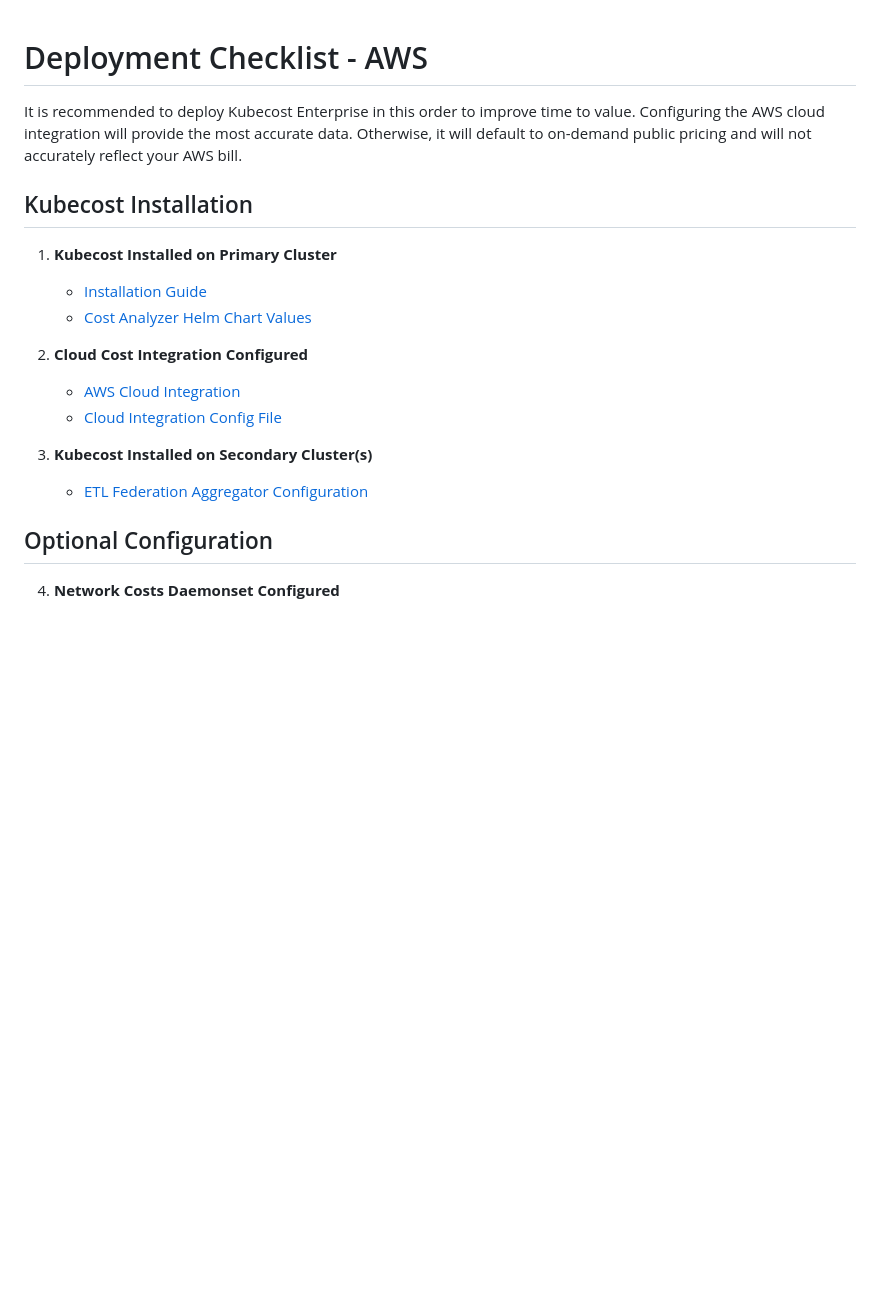
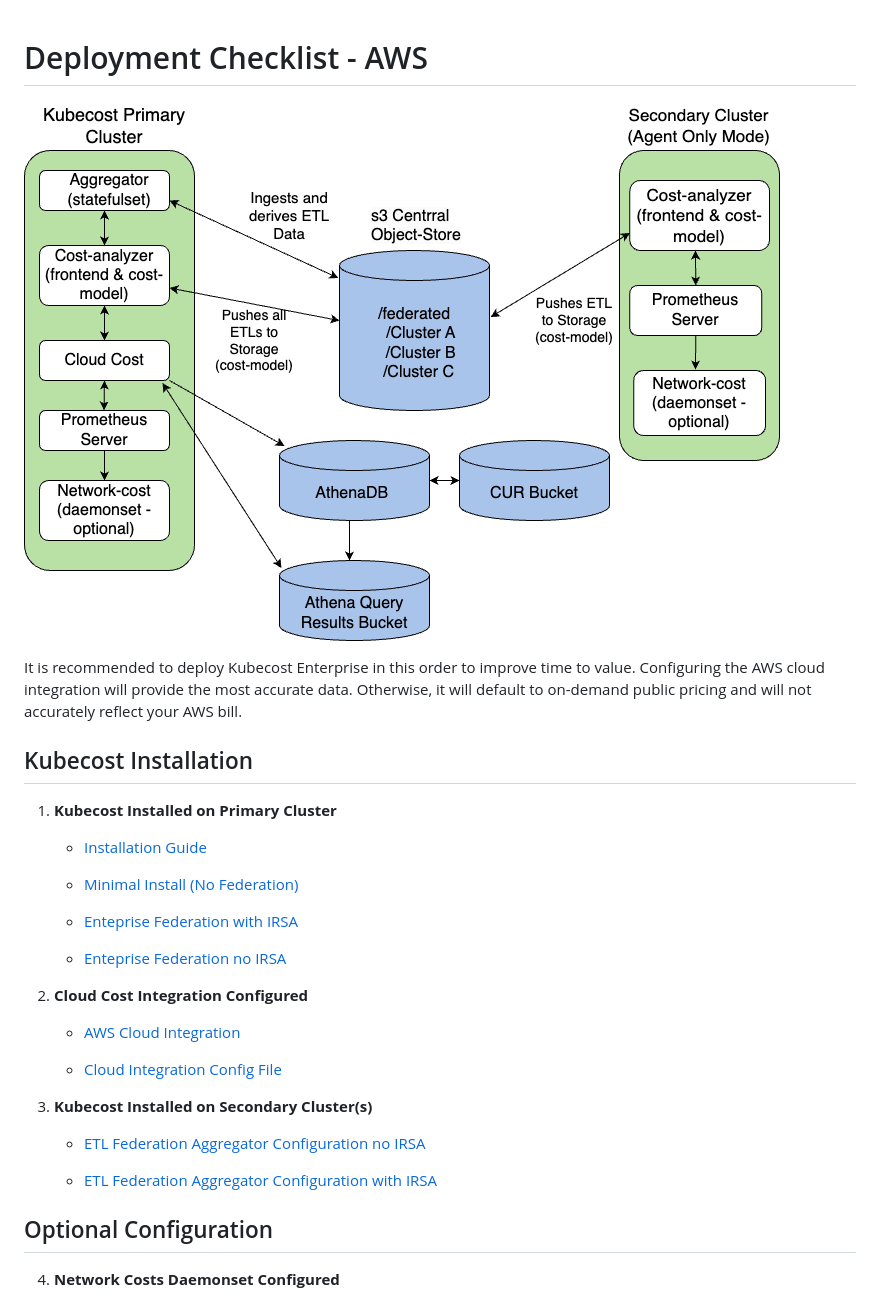
Before and after one commit to kubecost/kubecost-success, a Markdown page: aws/README.md, the part around the change. Rendered like a GitHub page; pictures changed too: assets/kubecostv2-diagram.png (added); blank space fills up the shorter version.

Commit message:
Enterprise aws values (#39)
Co-authored-by: Mike Murphy <mikemurphy@macbookpro.myfiosgateway.com>

```diff
--- a/aws/README.md
+++ b/aws/README.md
@@ -1,18 +1,28 @@
 # Deployment Checklist - AWS
+
+![Kubecost Enterprise Federation Architecture](/assets/kubecostv2-diagram.png)
 
 It is recommended to deploy Kubecost Enterprise in this order to improve time to value. Configuring the AWS cloud integration will provide the most accurate data. Otherwise, it will default to on-demand public pricing and will not accurately reflect your AWS bill.
 
 ## Kubecost Installation
 1. **Kubecost Installed on Primary Cluster**
    - [Installation Guide](https://docs.kubecost.com/install-and-configure/install)
-   - [Cost Analyzer Helm Chart Values](/aws/primary-cluster.yaml)
+
+   - [Minimal Install (No Federation)](/aws/aws-primary-minimal.yaml)
+
+   - [Enteprise Federation with IRSA](/aws/aws-primary-federation-irsa.yaml)
+
+   - [Enteprise Federation no IRSA](/aws/aws-primary-federation-no-irsa.yaml)
 
 2. **Cloud Cost Integration Configured**
    - [AWS Cloud Integration](https://docs.kubecost.com/install-and-configure/install/cloud-integration/aws-cloud-integrations)
+
    - [Cloud Integration Config File](/aws/cloud-integration.json)
 
 3. **Kubecost Installed on Secondary Cluster(s)**
-   - [ETL Federation Aggregator Configuration](/aws/secondary-cluster.yaml)
+   - [ETL Federation Aggregator Configuration no IRSA](/aws/aws-secondary-no-irsa.yaml)
+
+   - [ETL Federation Aggregator Configuration with IRSA](/aws/aws-secondary-irsa.yaml)
 
 ## Optional Configuration
 4. **Network Costs Daemonset Configured**
```
Also changed, not shown: assets/kubecostv2diagram.png (added), 10 other files.
